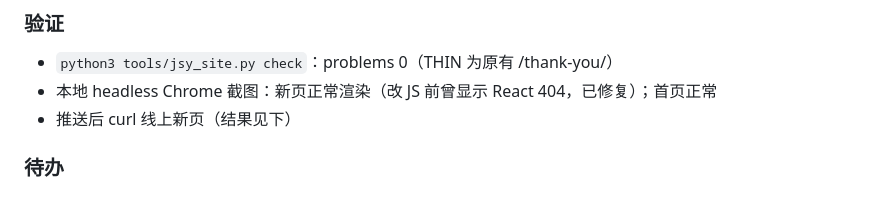
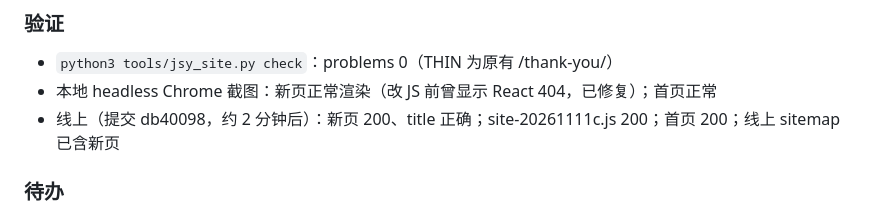
Before and after one commit to gaogaoapple/jsycrystal-site, a Markdown page: WORKLOG.md, the part around the change. GitHub-like rendering.

Commit message:
Worklog: 2026-11-11 live check

```diff
--- a/WORKLOG.md
+++ b/WORKLOG.md
@@ -19,7 +19,7 @@
 ### 验证
 - `python3 tools/jsy_site.py check`：problems 0（THIN 为原有 /thank-you/）
 - 本地 headless Chrome 截图：新页正常渲染（改 JS 前曾显示 React 404，已修复）；首页正常
-- 推送后 curl 线上新页（结果见下）
+- 线上（提交 db40098，约 2 分钟后）：新页 200、title 正确；site-20261111c.js 200；首页 200；线上 sitemap 已含新页
 
 ### 待办
 - 11-12 已完成；下一项 11-13 corporate gifts 升级
```
